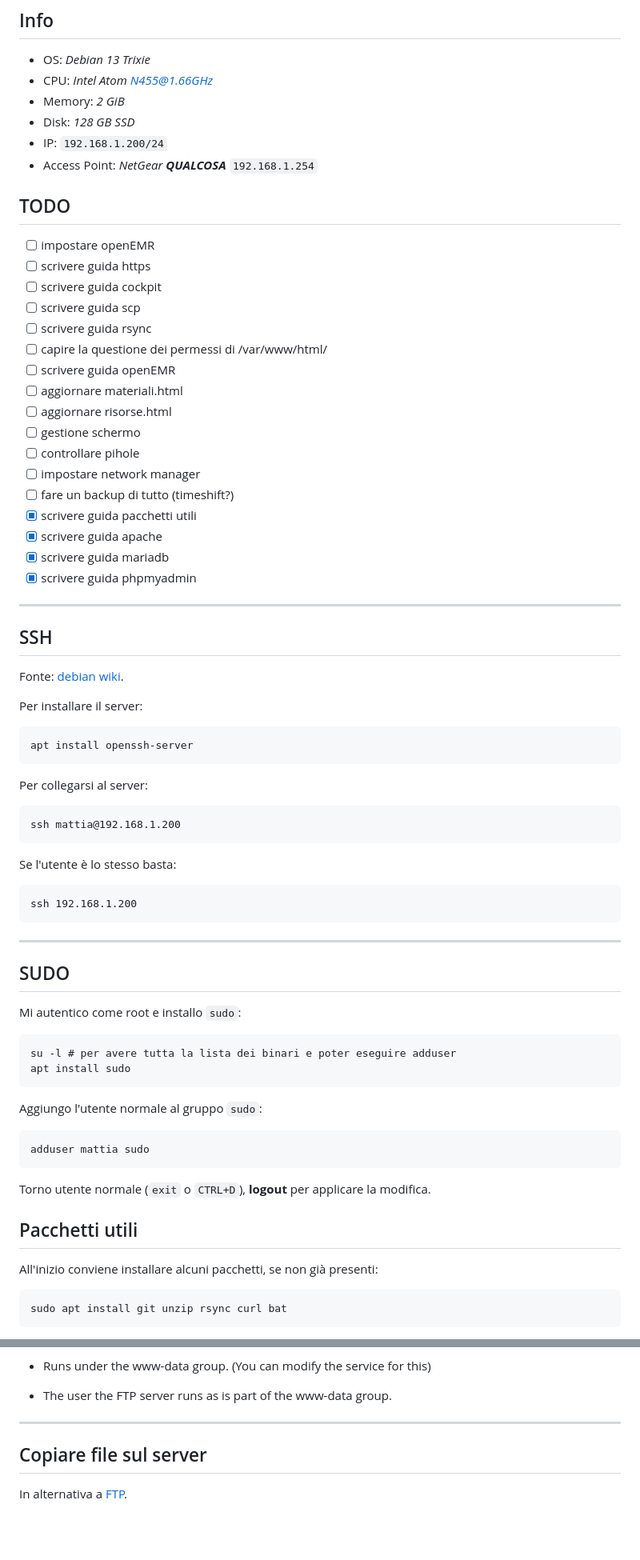
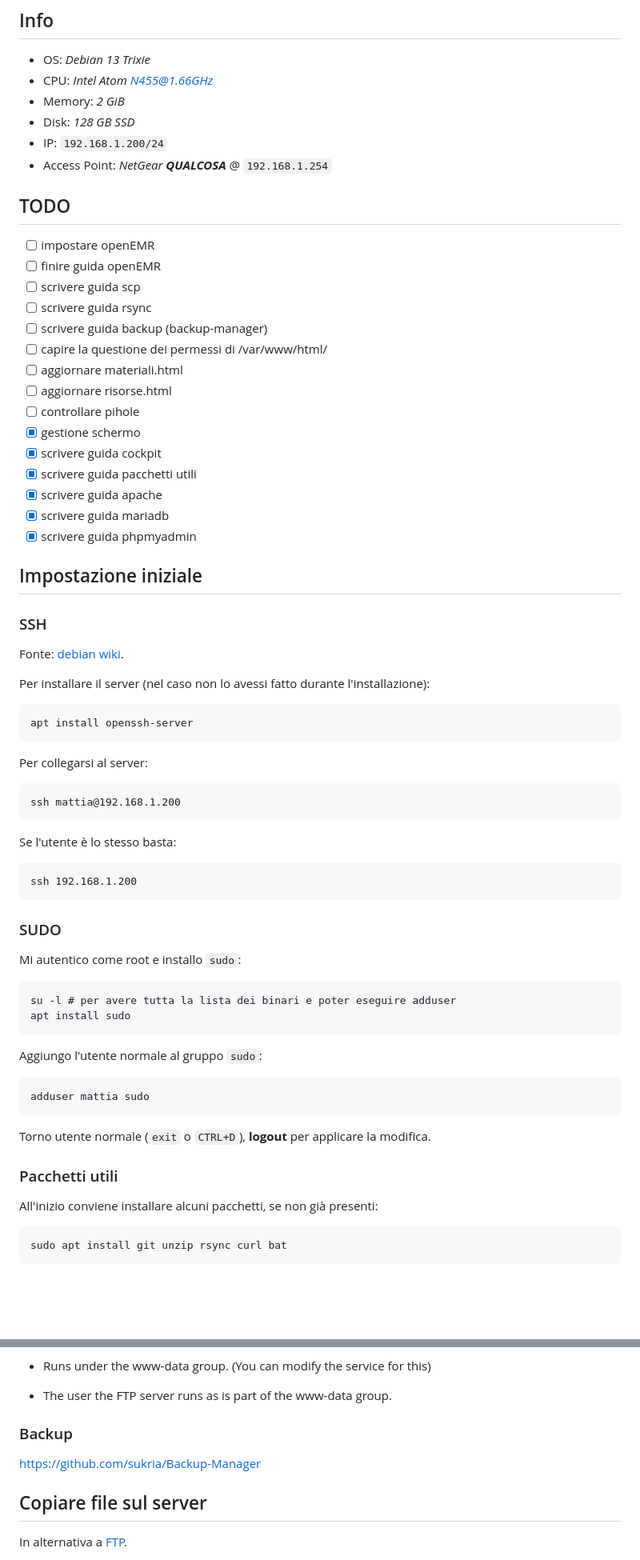
Before and after one commit to mattiacozzi/paperaccio, a Markdown page: lan-server.md, 2 parts joined by grey strips. Shown at 80% size. GitHub-like rendering; blank space fills up the shorter version.

```diff
--- a/lan-server.md
+++ b/lan-server.md
@@ -6,34 +6,32 @@
 - Memory: *2 GiB*
 - Disk: *128 GB SSD*
 - IP: `192.168.1.200/24`
-- Access Point: *NetGear **QUALCOSA*** `192.168.1.254`
+- Access Point: *NetGear **QUALCOSA*** @ `192.168.1.254`
 
 ## TODO
 - [ ] impostare openEMR
-- [ ] scrivere guida https
-- [ ] scrivere guida cockpit
+- [ ] finire guida openEMR
 - [ ] scrivere guida scp
 - [ ] scrivere guida rsync
+- [ ] scrivere guida backup (backup-manager)
 - [ ] capire la questione dei permessi di /var/www/html/
-- [ ] scrivere guida openEMR
 - [ ] aggiornare materiali.html
 - [ ] aggiornare risorse.html
-- [ ] gestione schermo
 - [ ] controllare pihole
-- [ ] impostare network manager
-- [ ] fare un backup di tutto (timeshift?)
+- [x] gestione schermo
+- [x] scrivere guida cockpit
 - [x] scrivere guida pacchetti utili
 - [x] scrivere guida apache
 - [x] scrivere guida mariadb
 - [x] scrivere guida phpmyadmin
 
----
+## Impostazione iniziale
 
-## SSH
+### SSH
 
 Fonte: [debian wiki](https://wiki.debian.org/SSH).
 
-Per installare il server:
+Per installare il server (nel caso non lo avessi fatto durante l'installazione):
 
     apt install openssh-server
 
@@ -45,9 +43,7 @@ Se l'utente è lo stesso basta:
 
     ssh 192.168.1.200
 
----
-
-## SUDO
+### SUDO
 
 Mi autentico come root e installo `sudo`:
 
@@ -60,7 +56,7 @@ Aggiungo l'utente normale al gruppo `sudo`:
 
 Torno utente normale (`exit` o `CTRL+D`), **logout** per applicare la modifica.
 
-## Pacchetti utili
+### Pacchetti utili
 
 All'inizio conviene installare alcuni pacchetti, se non già presenti:
 
@@ -333,7 +344,11 @@ Make sure your FTP service either:
 
 - The user the FTP server runs as is part of the www-data group.
 
----
+### Backup
+
+https://github.com/sukria/Backup-Manager
+
+
 
 ## Copiare file sul server
 
```
Also changed, not shown: other parts of lan-server.md (+43 -36 lines).
